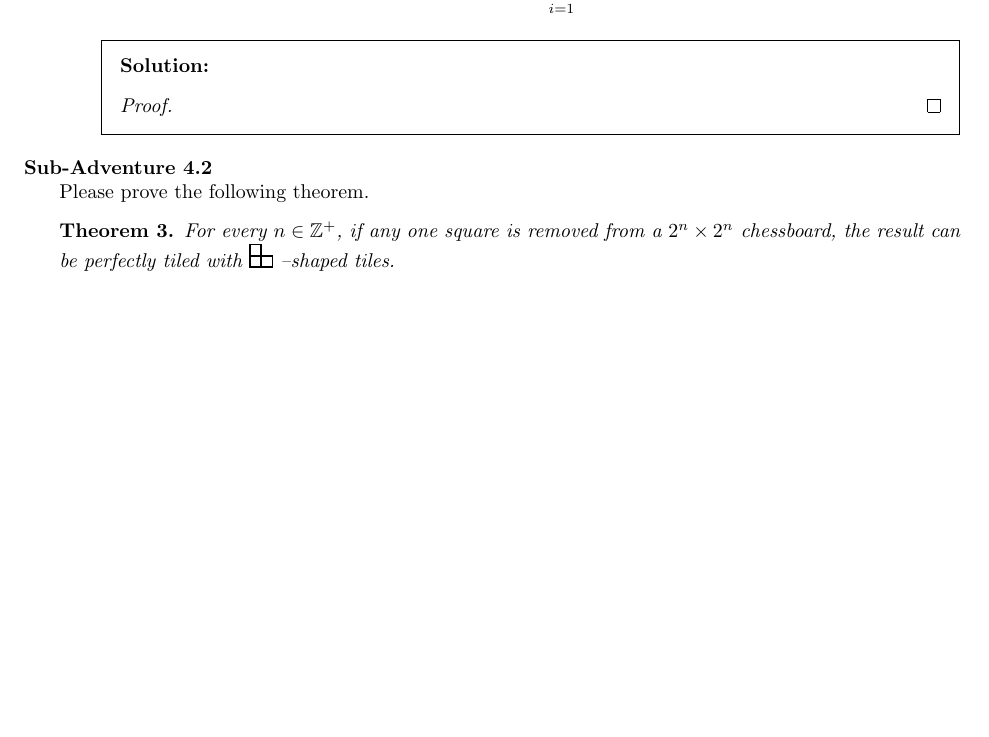
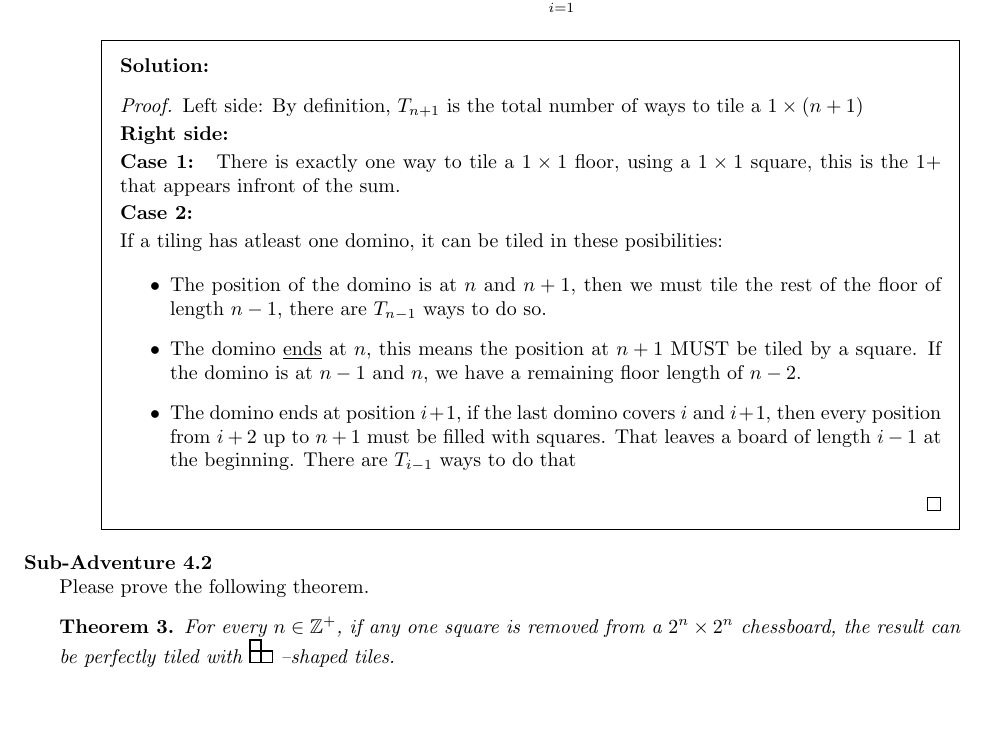
Before and after one commit to aray03/adv1, a LaTeX problem sheet (adv1.tex): part of page 8 of 9, cut so that both start at the same text, the shorter picture padded with empty space. Compiled offline with pdfLaTeX.

Commit message:
Update adv1.tex
4 Theorem 2

```diff
--- a/adv1.tex
+++ b/adv1.tex
@@ -443,7 +443,21 @@ Denzil Rogers}
 
 				\begin{solution}
 				\begin{proof}
+				Left side:
+				By definition, $T_{n+1}$ is the total number of ways to tile a $1\times (n+1)$
 
+				\textbf{Right side: }
+
+				\textbf{Case 1: } There is exactly one way to tile a $1\times 1$ floor, using a $1\times 1$ square, this is the $1+$ that appears infront of the sum.
+
+				\textbf{Case 2: }
+
+				If a tiling has atleast one domino, it can be tiled in these posibilities:
+				\begin{itemize}
+					\item The position of the domino is at $n$ and $n+1$, then we must tile the rest of the floor of length $n-1$, there are $T_{n-1}$ ways to do so.
+					\item The domino \underline{ends} at $n$, this means the position at $n+1$ MUST be tiled by a square. If the domino is at $n-1$ and $n$, we have a remaining floor length of $n-2$.
+					\item The domino ends at position $i+1$, if the last domino covers $i$ and $i+1$, then every position from $i+2$ up to $n+1$ must be filled with squares. That leaves a board of length $i-1$ at the beginning. There are $T_{i-1}$ ways to do that
+				\end{itemize}
 
 
 				\end{proof}
```
